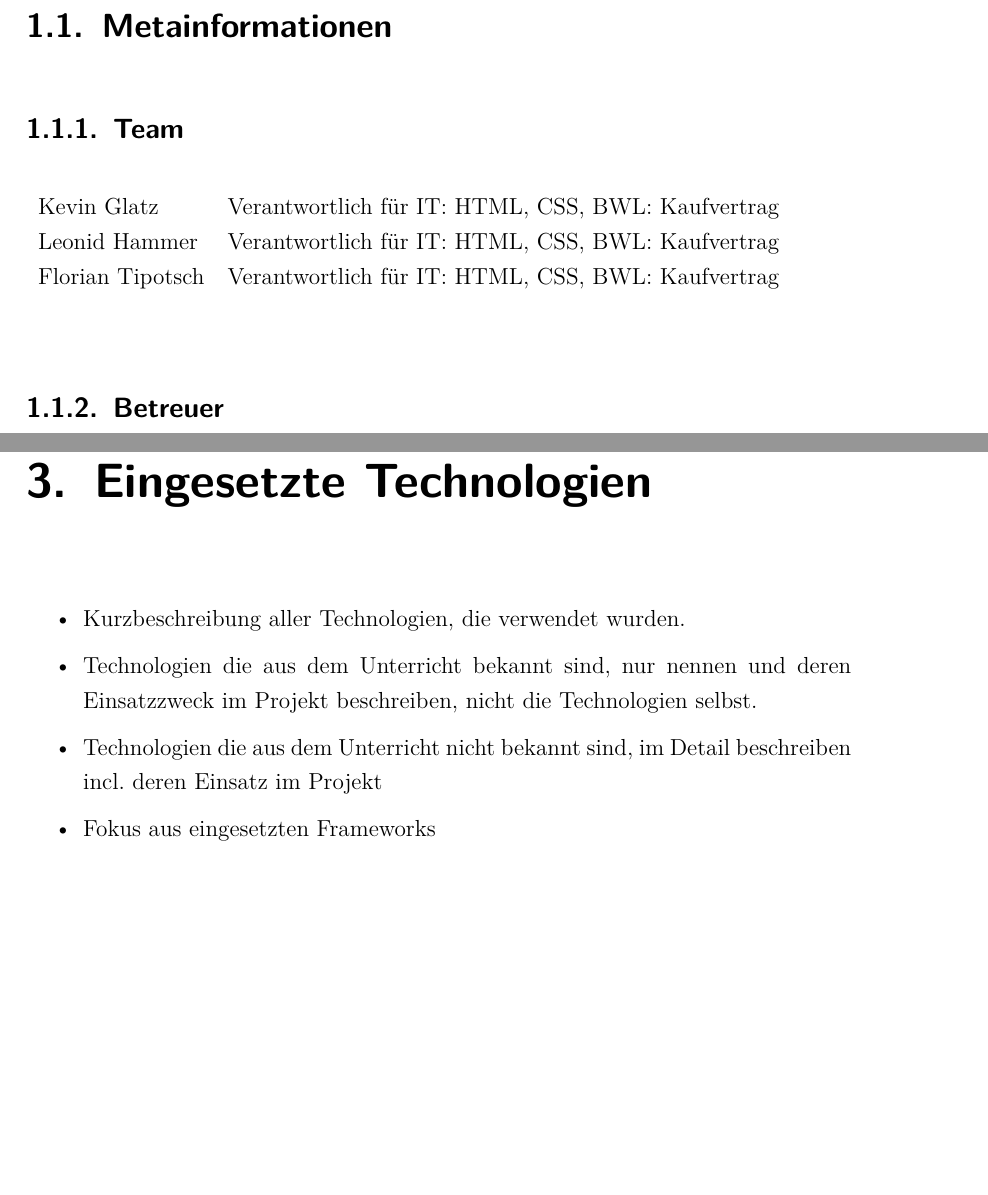
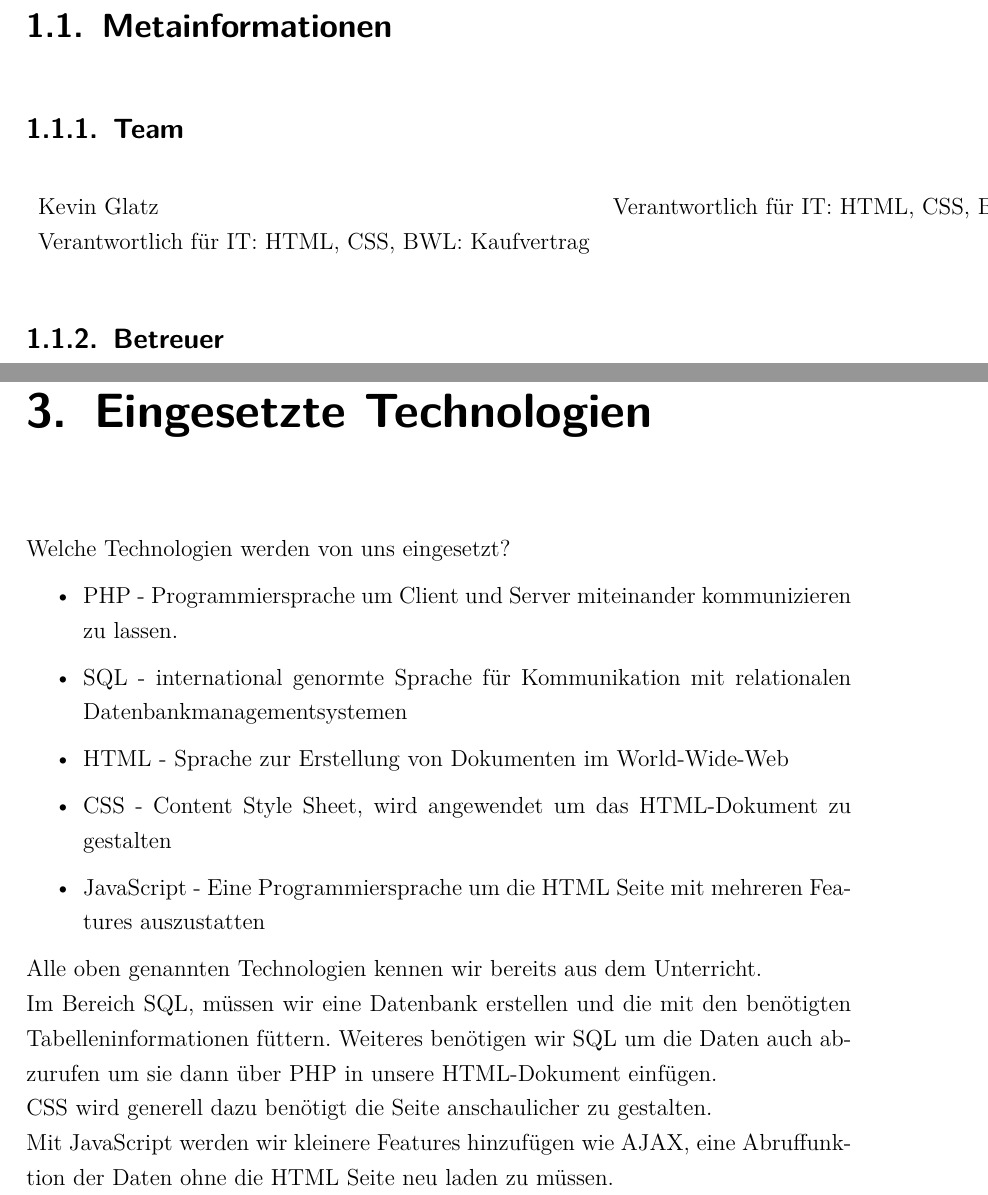
Before and after one commit to KevinGlatz/PMPA, a LaTeX document (Latex Vorlage IT Kolleg Imst.tex, which reads inp_content.tex): two parts of pages 12 and 18 of 45 before the commit and two parts of pages 12 and 17 of 44 after it, joined at a grey line, cut so that both start at the same text, the shorter picture padded with empty space. Compiled offline with pdfLaTeX; an older LaTeX class or package is replaced by its successor.

Commit message:
Technologien
UE02 Angefangen Technologien Beschrieben
ergänzt was wir machen mit den Technologien

```diff
--- a/inp_content.tex
+++ b/inp_content.tex
@@ -10,10 +10,10 @@ Beschreibung wie Code, Hinweise, Zitate etc. formatiert werden
 \section{Metainformationen}
 \subsection{Team}\\
 \begin{tabular}{ l c r }
-	Kevin Glatz & Verantwortlich für IT: HTML, CSS, BWL: Kaufvertrag \\
-	Leonid Hammer & Verantwortlich für IT: HTML, CSS, BWL: Kaufvertrag \\
+	Kevin Glatz & Verantwortlich für IT: HTML, CSS, BWL: Kaufvertrag
+	Leonid Hammer & Verantwortlich für IT: HTML, CSS, BWL: Kaufvertrag
 	Florian Tipotsch & Verantwortlich für IT: HTML, CSS, BWL: Kaufvertrag
-	\\\\
+
 \end{tabular}
 \subsection{Betreuer}
 \begin{tabular}{ l c r }
@@ -92,12 +92,22 @@ Projektziele-Hierarchie - SMART
 Vorstellung des fertigen Produktes anhand von Screenshots, Bildern, Erklärungen.
 
 \chapter{Eingesetzte Technologien}
+Welche Technologien werden von uns eingesetzt?
 \begin{itemize}
-	\item Kurzbeschreibung aller Technologien, die verwendet wurden.
-	\item Technologien die aus dem Unterricht bekannt sind, nur nennen und deren  Einsatzzweck im Projekt beschreiben, nicht die Technologien selbst.
-	\item Technologien die aus dem Unterricht nicht bekannt sind, im Detail beschreiben incl. deren Einsatz im Projekt
-	\item Fokus aus eingesetzten Frameworks
+
+	\item PHP - Programmiersprache um Client und Server miteinander kommunizieren zu lassen.
+	\item SQL - international genormte Sprache für Kommunikation mit relationalen Datenbankmanagementsystemen
+	\item HTML - Sprache zur Erstellung von Dokumenten im World-Wide-Web
+	\item CSS - Content Style Sheet, wird angewendet um das HTML-Dokument zu gestalten
+	\item JavaScript - Eine Programmiersprache um die HTML Seite mit mehreren Features auszustatten
 \end{itemize}
+
+Alle oben genannten Technologien kennen wir bereits aus dem Unterricht.\\
+Im Bereich SQL, müssen wir eine Datenbank erstellen und die mit den benötigten Tabelleninformationen füttern. Weiteres benötigen wir SQL um die Daten auch abzurufen um sie dann über PHP in unsere HTML-Dokument einfügen.\\
+CSS wird generell dazu benötigt die Seite anschaulicher zu gestalten.\\
+Mit JavaScript werden wir kleinere Features hinzufügen wie AJAX, eine Abruffunktion der Daten ohne die HTML Seite neu laden zu müssen.\\
+
+
 
 \chapter{Problemanalyse}
 \section{USE-Case-Analyse}
```
Also changed, not shown: 3 other files.
